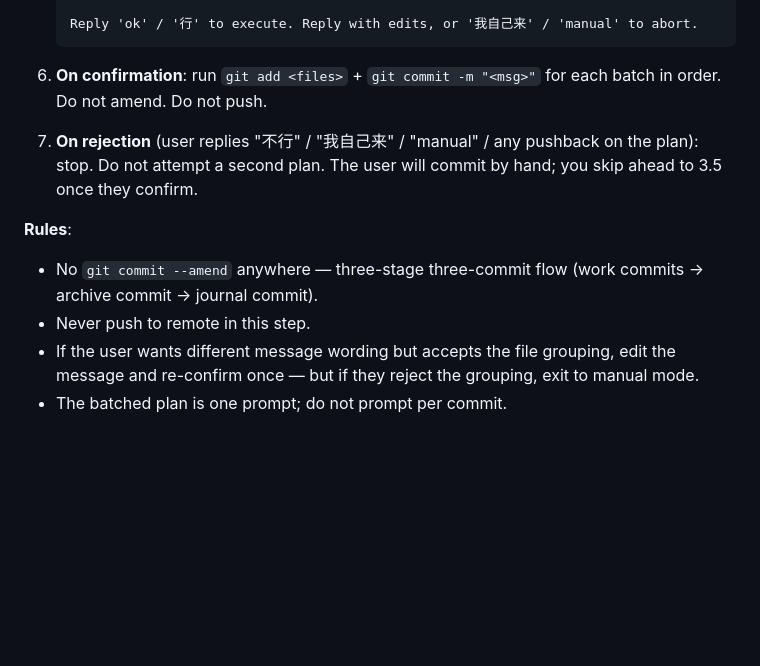
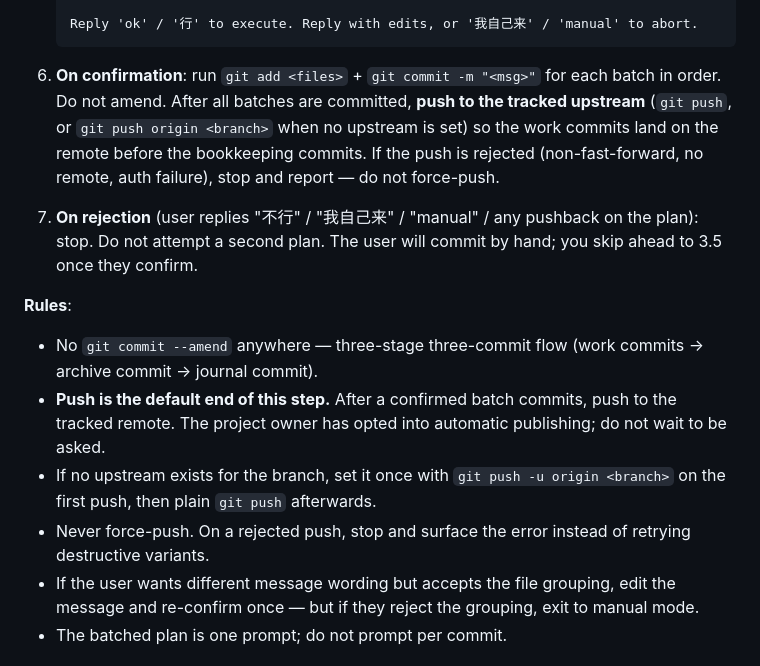
Before and after one commit to han1997/DianMao, a Markdown page: .trellis/workflow.md, the part around the change. GitHub-like rendering; blank space fills up the shorter version.

````diff
--- a/.trellis/workflow.md
+++ b/.trellis/workflow.md
@@ -611,13 +611,15 @@ The AI drives a batched commit of this task's code changes so `/finish-work` can
    Reply 'ok' / '行' to execute. Reply with edits, or '我自己来' / 'manual' to abort.
    ```
 
-6. **On confirmation**: run `git add <files>` + `git commit -m "<msg>"` for each batch in order. Do not amend. Do not push.
+6. **On confirmation**: run `git add <files>` + `git commit -m "<msg>"` for each batch in order. Do not amend. After all batches are committed, **push to the tracked upstream** (`git push`, or `git push origin <branch>` when no upstream is set) so the work commits land on the remote before the bookkeeping commits. If the push is rejected (non-fast-forward, no remote, auth failure), stop and report — do not force-push.
 
 7. **On rejection** (user replies "不行" / "我自己来" / "manual" / any pushback on the plan): stop. Do not attempt a second plan. The user will commit by hand; you skip ahead to 3.5 once they confirm.
 
 **Rules**:
 - No `git commit --amend` anywhere — three-stage three-commit flow (work commits → archive commit → journal commit).
-- Never push to remote in this step.
+- **Push is the default end of this step.** After a confirmed batch commits, push to the tracked remote. The project owner has opted into automatic publishing; do not wait to be asked.
+- If no upstream exists for the branch, set it once with `git push -u origin <branch>` on the first push, then plain `git push` afterwards.
+- Never force-push. On a rejected push, stop and surface the error instead of retrying destructive variants.
 - If the user wants different message wording but accepts the file grouping, edit the message and re-confirm once — but if they reject the grouping, exit to manual mode.
 - The batched plan is one prompt; do not prompt per commit.
 
````
Also changed, not shown: README.md (+2 -2 lines).
